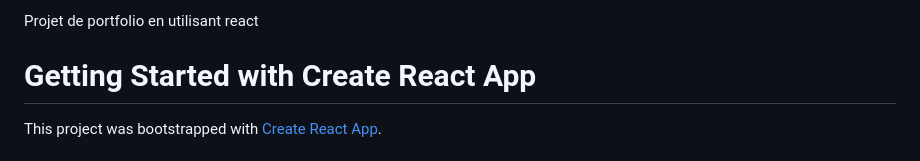
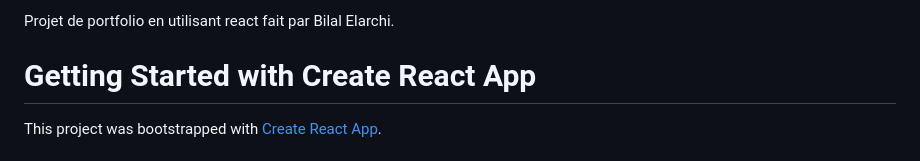
Before and after one commit to 2701699/Portfolio_react, a Markdown page: README.md, the part around the change. GitHub-like rendering.

```diff
--- a/README.md
+++ b/README.md
@@ -1,13 +1,5 @@
 
-
-
-
-
-
-
-
-
-Projet de portfolio en utilisant react
+Projet de portfolio en utilisant react fait par Bilal Elarchi.
 
 
 
```
